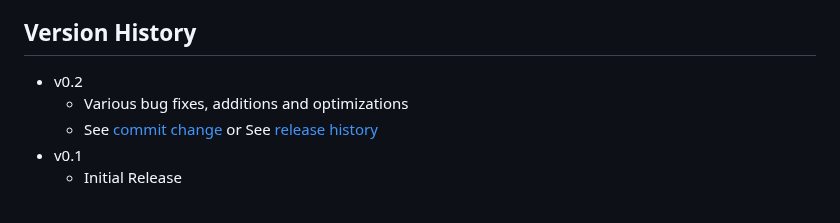
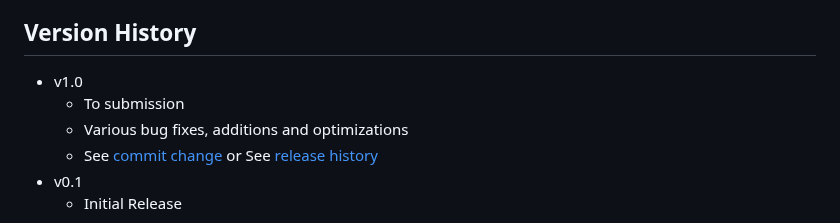
Before and after one commit to ArturoTorres/reproducible_global_n, a Markdown page: README.md, the part around the change. GitHub-like rendering.

Commit message:
to submission

```diff
--- a/README.md
+++ b/README.md
@@ -95,7 +95,8 @@ Arturo Torres (jatorresma1\@gmail.com)\
 
 ## Version History
 
--   v0.2
+-   v1.0
+    -   To submission
     -   Various bug fixes, additions and optimizations
     -   See [commit change]() or See [release history]()
 -   v0.1
```
